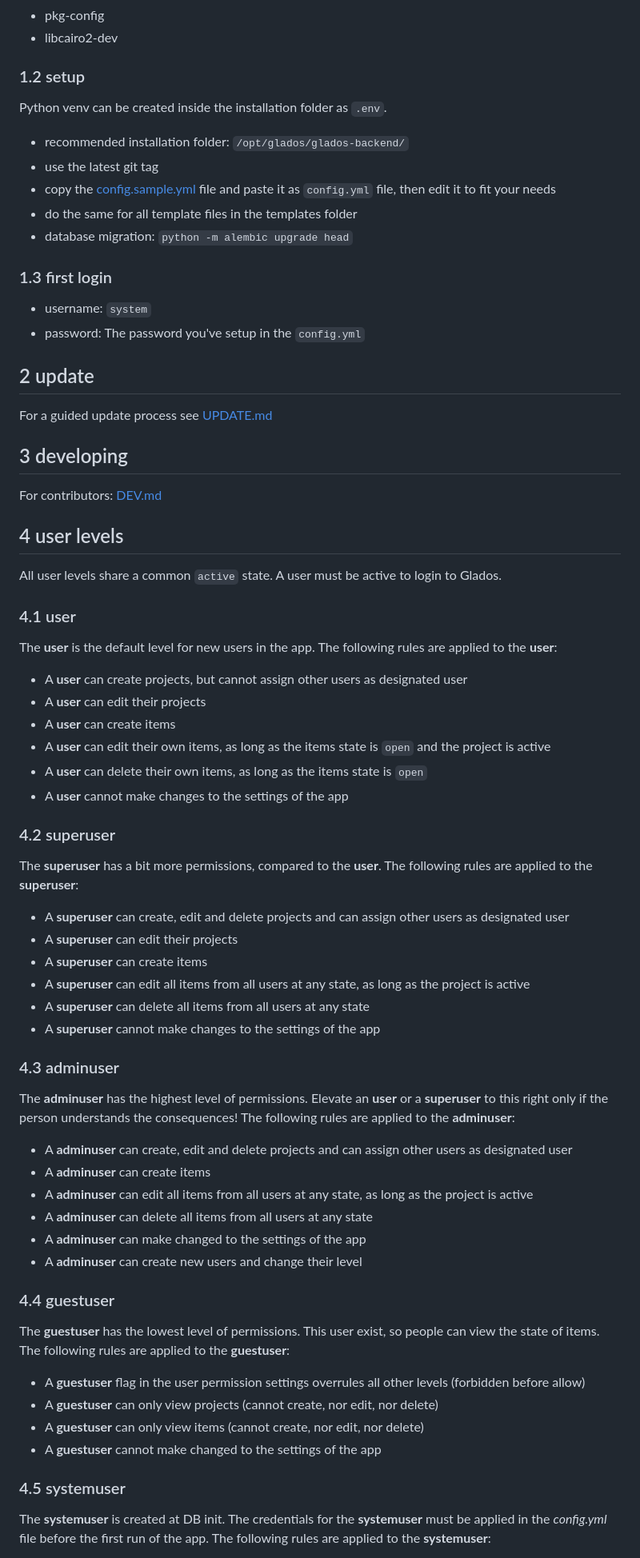
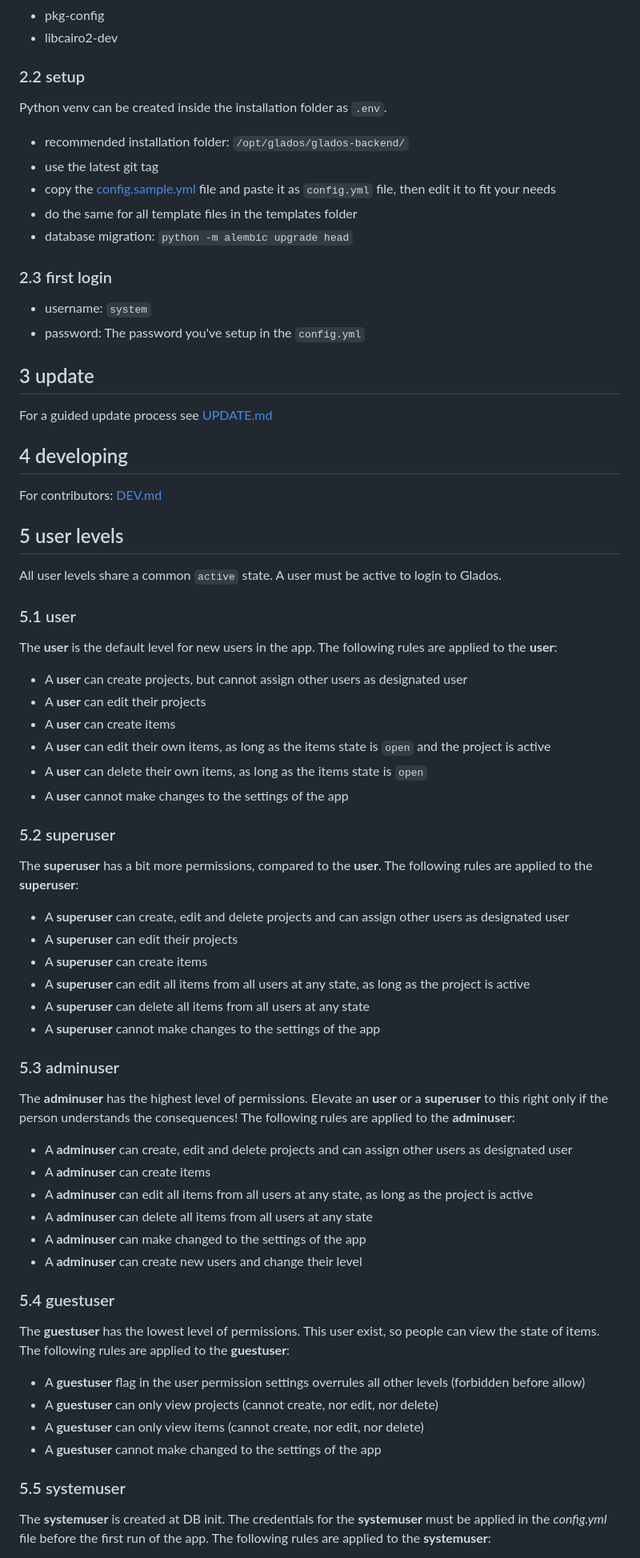
Before and after one commit to deloarts/glados-backend, a Markdown page: README.md, the part around one of its changes. Shown at 80% size. Rendered like a GitHub page.

```diff
--- a/README.md
+++ b/README.md
@@ -54,7 +58,7 @@ Package requirements (apt):
 - pkg-config
 - libcairo2-dev
 
-### 1.2 setup
+### 2.2 setup
 
 Python venv can be created inside the installation folder as `.env`.
 
@@ -64,24 +68,24 @@ Python venv can be created inside the installation folder as `.env`.
 - do the same for all template files in the templates folder
 - database migration: `python -m alembic upgrade head`
 
-### 1.3 first login
+### 2.3 first login
 
 - username: `system`
 - password: The password you've setup in the `config.yml`
 
-## 2 update
+## 3 update
 
 For a guided update process see [UPDATE.md](/docs/UPDATE.md)
 
-## 3 developing
+## 4 developing
 
 For contributors: [DEV.md](/docs/DEV.md)
 
-## 4 user levels
+## 5 user levels
 
 All user levels share a common `active` state. A user must be active to login to Glados.
 
-### 4.1 user
+### 5.1 user
 
 The **user** is the default level for new users in the app. The following rules are applied to the **user**:
 
@@ -92,7 +96,7 @@ The **user** is the default level for new users in the app. The following rules
 - A **user** can delete their own items, as long as the items state is `open`
 - A **user** cannot make changes to the settings of the app
 
-### 4.2 superuser
+### 5.2 superuser
 
 The **superuser** has a bit more permissions, compared to the **user**. The following rules are applied to the **superuser**:
 
@@ -103,7 +107,7 @@ The **superuser** has a bit more permissions, compared to the **user**. The foll
 - A **superuser** can delete all items from all users at any state
 - A **superuser** cannot make changes to the settings of the app
 
-### 4.3 adminuser
+### 5.3 adminuser
 
 The **adminuser** has the highest level of permissions. Elevate an **user** or a **superuser** to this right only if the person understands the consequences! The following rules are applied to the **adminuser**:
 
@@ -114,7 +118,7 @@ The **adminuser** has the highest level of permissions. Elevate an **user** or a
 - A **adminuser** can make changed to the settings of the app
 - A **adminuser** can create new users and change their level
 
-### 4.4 guestuser
+### 5.4 guestuser
 
 The **guestuser** has the lowest level of permissions. This user exist, so people can view the state of items. The following rules are applied to the **guestuser**:
 
@@ -123,7 +127,7 @@ The **guestuser** has the lowest level of permissions. This user exist, so peopl
 - A **guestuser** can only view items (cannot create, nor edit, nor delete)
 - A **guestuser** cannot make changed to the settings of the app
 
-### 4.5 systemuser
+### 5.5 systemuser
 
 The **systemuser** is created at DB init. The credentials for the **systemuser** must be applied in the *config.yml* file before the first run of the app. The following rules are applied to the **systemuser**:
 
```
Also changed, not shown: other parts of README.md (+24 -24 lines), docs/DEV.md (+5 -0 lines).
